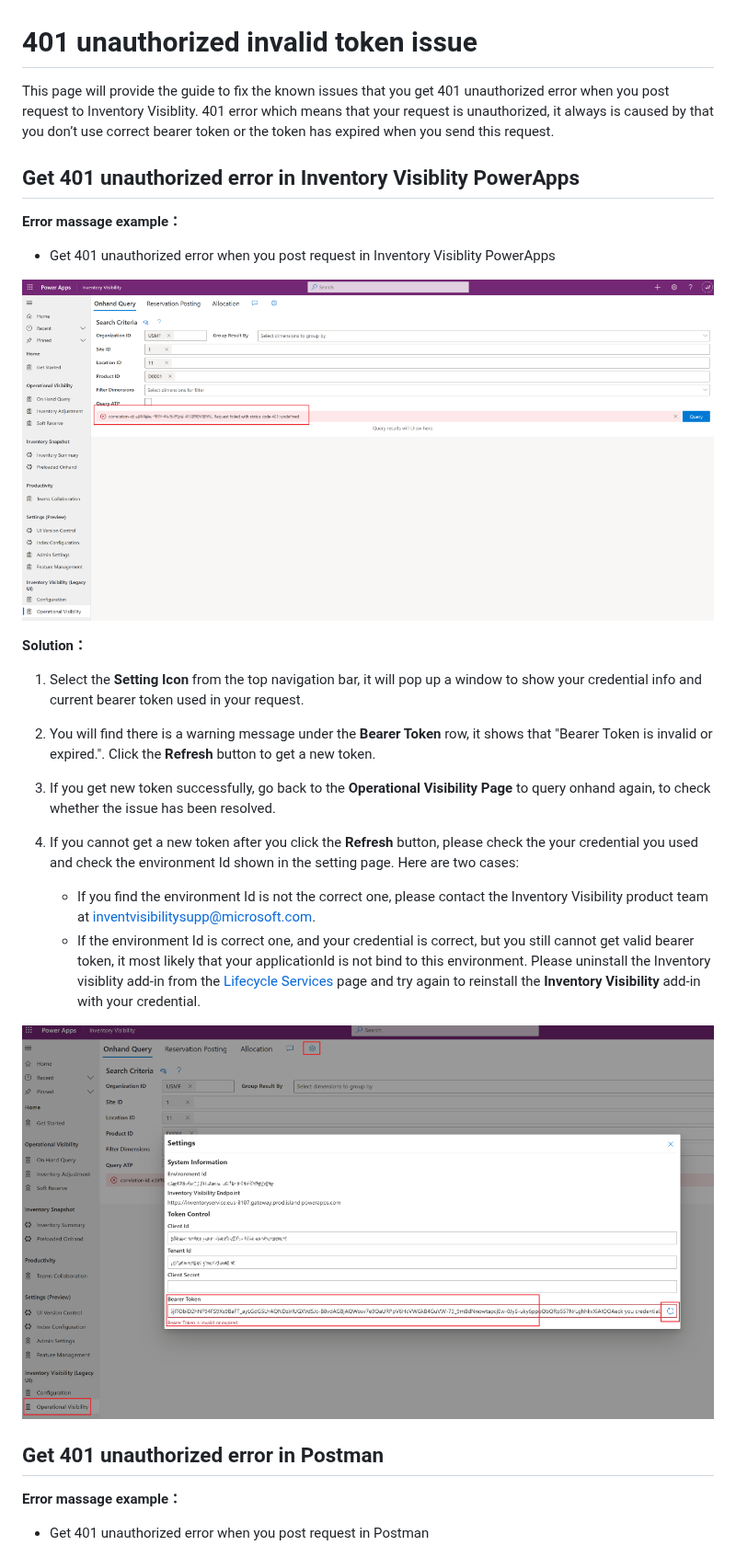
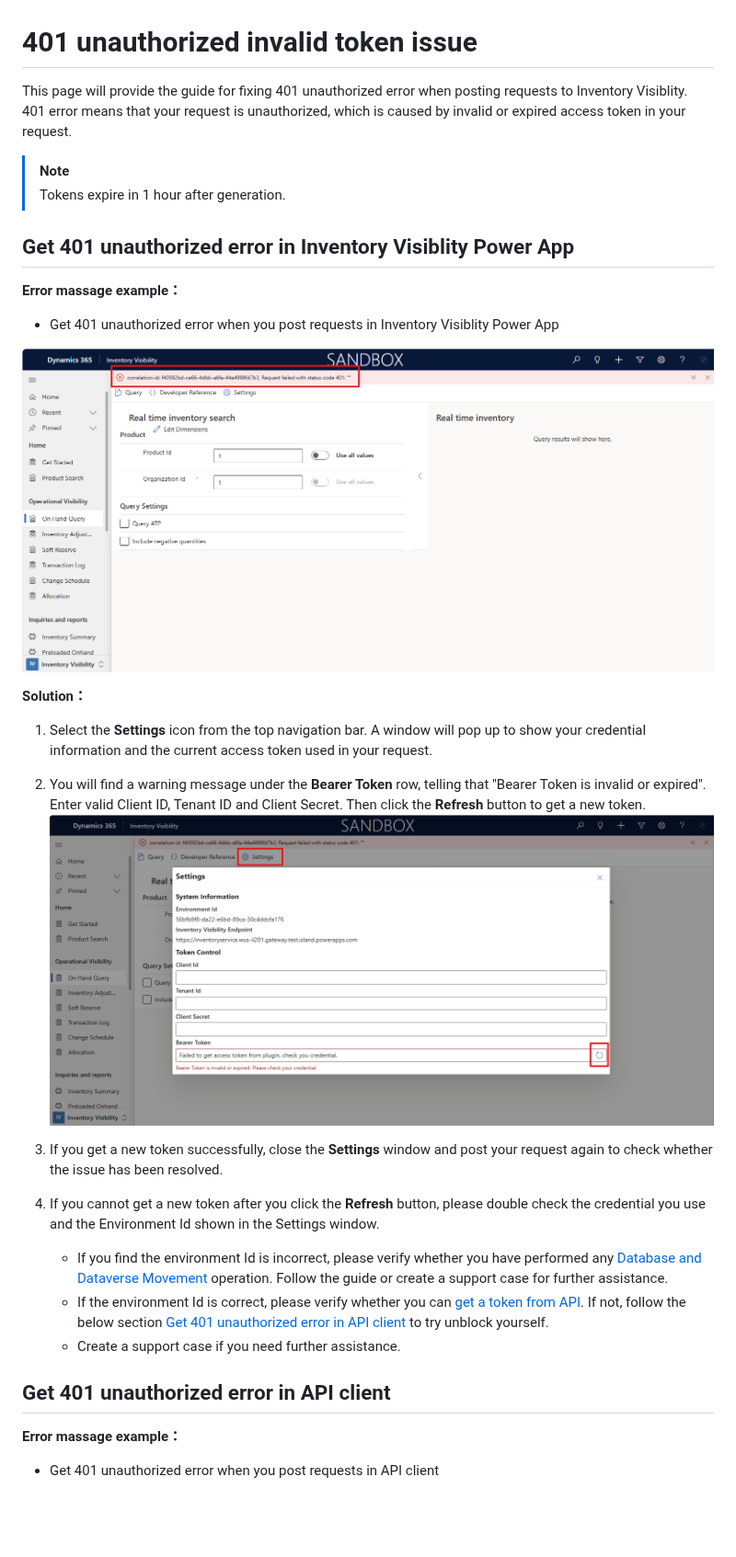
Before and after one commit to microsoft/Inventory-Visibility-Add-in-Examples, a Markdown page: Troubleshooting Guide/401 unauthorized invalid token issue.md, the part around one of its changes. Shown at 92% size. Drawn GitHub-style; pictures changed too: Troubleshooting Guide/media/401-unauthorized-error-powerapps.png, Troubleshooting Guide/media/bearer-token-is-invalid.png; blank space fills up the shorter version.

Commit message:
Refine 401 guide

```diff
--- a/Troubleshooting Guide/401 unauthorized invalid token issue.md
+++ b/Troubleshooting Guide/401 unauthorized invalid token issue.md
@@ -1,33 +1,34 @@
 # 401 unauthorized invalid token issue
 
-This page will provide the guide to fix the known issues that you get 401 unauthorized error when you post request to Inventory Visiblity.
-401 error which means that your request is unauthorized, it always is caused by that you don’t use correct bearer token or the token has expired when you send this request.
+This page will provide the guide for fixing 401 unauthorized error when posting requests to Inventory Visiblity. 401 error means that your request is unauthorized, which is caused by invalid or expired access token in your request.
+> [!NOTE]
+> Tokens expire in 1 hour after generation.
 
-## Get 401 unauthorized error in Inventory Visiblity PowerApps
+## Get 401 unauthorized error in Inventory Visiblity Power App
 
 **Error massage example：**
 
-- Get 401 unauthorized error when you post request in Inventory Visiblity PowerApps
+- Get 401 unauthorized error when you post requests in Inventory Visiblity Power App
 
 ![401 unauthorized error in PowerApps](media/401-unauthorized-error-powerapps.png)
 
 **Solution：**
 
-1. Select the **Setting Icon** from the top navigation bar, it will pop up a window to show your credential info and current bearer token used in your request.
-1. You will find there is a warning message under the **Bearer Token** row, it shows that "Bearer Token is invalid or expired.". Click the **Refresh** button to get a new token.
-1. If you get new token successfully, go back to the **Operational Visibility Page** to query onhand again, to check whether the issue has been resolved.
-1. If you cannot get a new token after you click the **Refresh** button, please check the your credential you used and check the environment Id shown in the setting page. Here are two cases:
+1. Select the **Settings** icon from the top navigation bar. A window will pop up to show your credential information and the current access token used in your request.
+1. You will find a warning message under the **Bearer Token** row, telling that "Bearer Token is invalid or expired". Enter valid Client ID, Tenant ID and Client Secret. Then click the **Refresh** button to get a new token.
+![bearer token is invalid or expired](media/bearer-token-is-invalid.png)
+1. If you get a new token successfully, close the **Settings** window and post your request again to check whether the issue has been resolved.
+1. If you cannot get a new token after you click the **Refresh** button, please double check the credential you use and the Environment Id shown in the Settings window.
 
-    - If you find the environment Id is not the correct one, please contact the Inventory Visibility product team at [inventvisibilitysupp@microsoft.com](mailto:inventvisibilitysupp@microsoft.com).
-    - If the environment Id is correct one, and your credential is correct, but you still cannot get valid bearer token, it most likely that your applicationId is not bind to this environment. Please uninstall the Inventory visiblity add-in from the [Lifecycle Services](https://lcs.dynamics.com/Logon/Index) page and try again to reinstall the **Inventory Visibility** add-in with your credential.
+    - If you find the environment Id is incorrect, please verify whether you have performed any [Database and Dataverse Movement](Database%20and%20Dataverse%20Movement.md) operation. Follow the guide or create a support case for further assistance.
+    - If the environment Id is correct, please verify whether you can [get a token from API]((https://learn.microsoft.com/dynamics365/supply-chain/inventory/inventory-visibility-api#inventory-visibility-authentication)). If not, follow the below section [Get 401 unauthorized error in API client](#get-401-unauthorized-error-in-api-client) to try unblock yourself.
+    - Create a support case if you need further assistance.
 
-![bearer token is invalid or expired](media/bearer-token-is-invalid.png)
-
-## Get 401 unauthorized error in Postman
+## Get 401 unauthorized error in API client
 
 **Error massage example：**
 
-- Get 401 unauthorized error when you post request in Postman
+- Get 401 unauthorized error when you post requests in API client
 
 ![401 unauthorized error in Postman](media/401-unauthorized-error-postman.png)
 
```
Also changed, not shown: other parts of Troubleshooting Guide/401 unauthorized invalid token issue.md (+11 -3 lines), Troubleshooting Guide/Reinstall IV from PPAC.md (added, +18 -0 lines).
